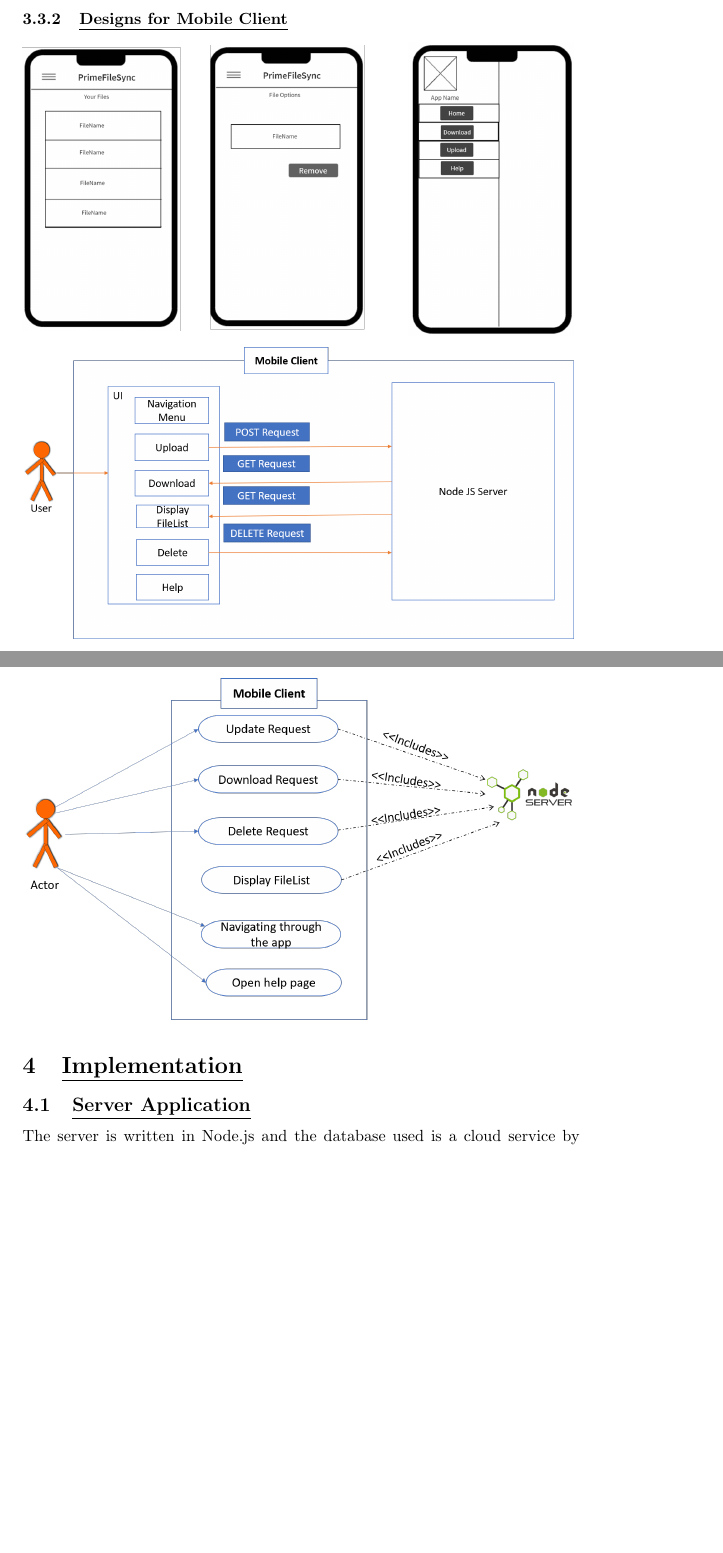
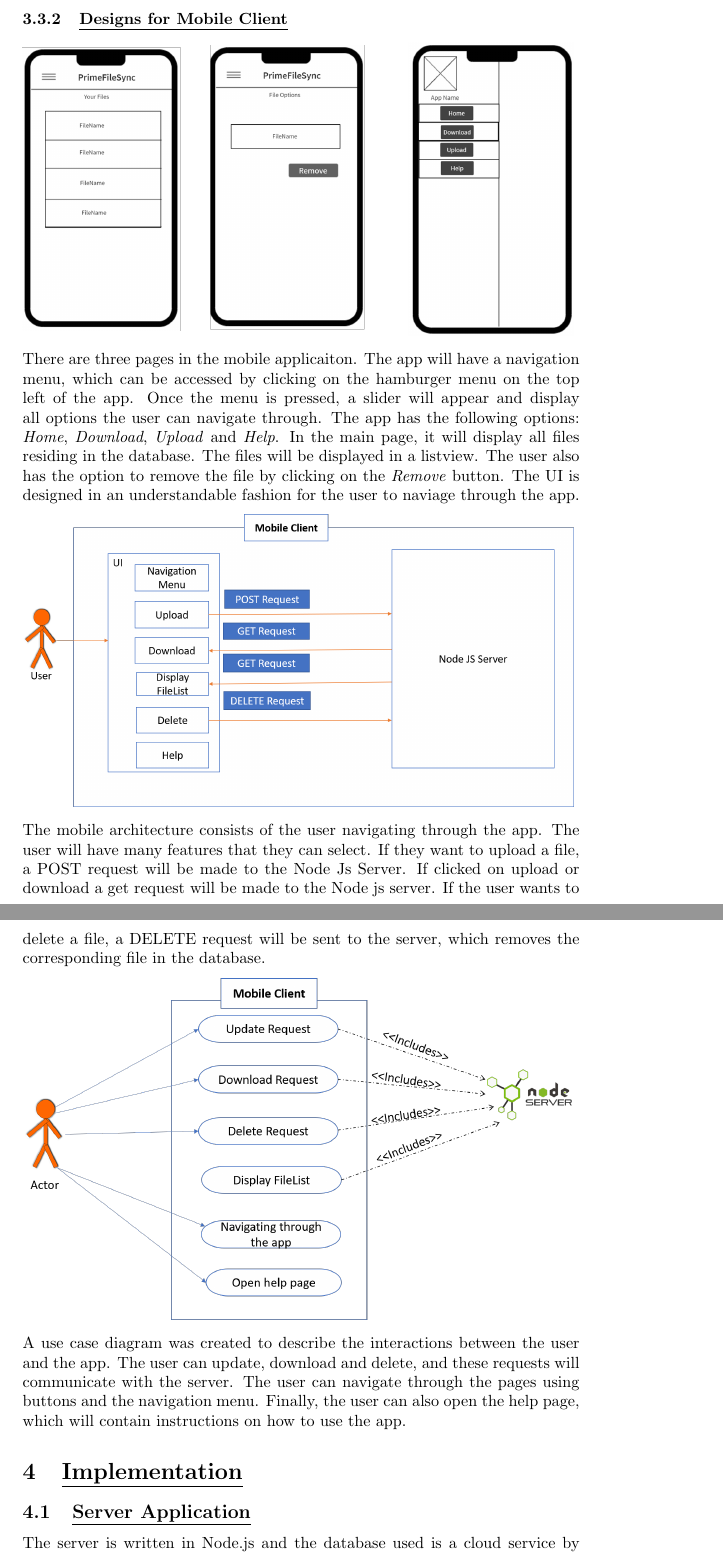
Before and after one commit to YusafOsei-Bonsu/Project-Prime-Dev, a LaTeX document (final_report/team_project_prime.tex): two parts of pages 11 and 12 of 29, joined at a grey line, cut so that both start at the same text, the shorter picture padded with empty space. Compiled offline with pdfLaTeX.

Commit message:
Update final report
Wrote about the mobile designs

```diff
--- a/final_report/team_project_prime.tex
+++ b/final_report/team_project_prime.tex
@@ -174,11 +174,18 @@ A use-case diagram is a diagram that illustrates a system's functionalities thro
 \end{tabular}
 
 \subsubsection{\underline{Designs for Mobile Client}}
+
 \includegraphics[width=12cm]{/design/mobile/UI}
+
+There are three pages in the mobile applicaiton. The app will have a navigation menu, which can be accessed by clicking on the hamburger menu on the top left of the app. Once the menu is pressed, a slider will appear and display all options the user can navigate through. The app has the following options: \textit{Home}, \textit{Download}, \textit{Upload} and \textit{Help}. In the main page, it will display all files residing in the database. The files will be displayed in a listview. The user also has the option to remove the file by clicking on the \textit{Remove} button. The UI is designed in an understandable fashion for the user to naviage through the app.
 
 \includegraphics[width=12cm]{/design/mobile/architecture}
 
+The mobile architecture consists of the user navigating through the app. The user will have many features that they can select. If they want to upload a file, a POST request will be made to the Node Js Server. If clicked on upload or download a get request will be made to the Node js server. If the user wants to delete a file, a DELETE request will be sent to the server, which removes the corresponding file in the database.
+
 \includegraphics[width=12cm]{/design/mobile/usecase}
+
+A use case diagram was created to describe the interactions between the user and the app. The user can update, download and delete, and these requests will communicate with the server. The user can navigate through the pages using buttons and the navigation menu. Finally, the user can also open the help page, which will contain instructions on how to use the app.
 
 \section{\underline{Implementation}}
 \subsection{\underline{Server Application}}
```
Also changed, not shown: final_report/team_project_prime.pdf, 1 other file.
